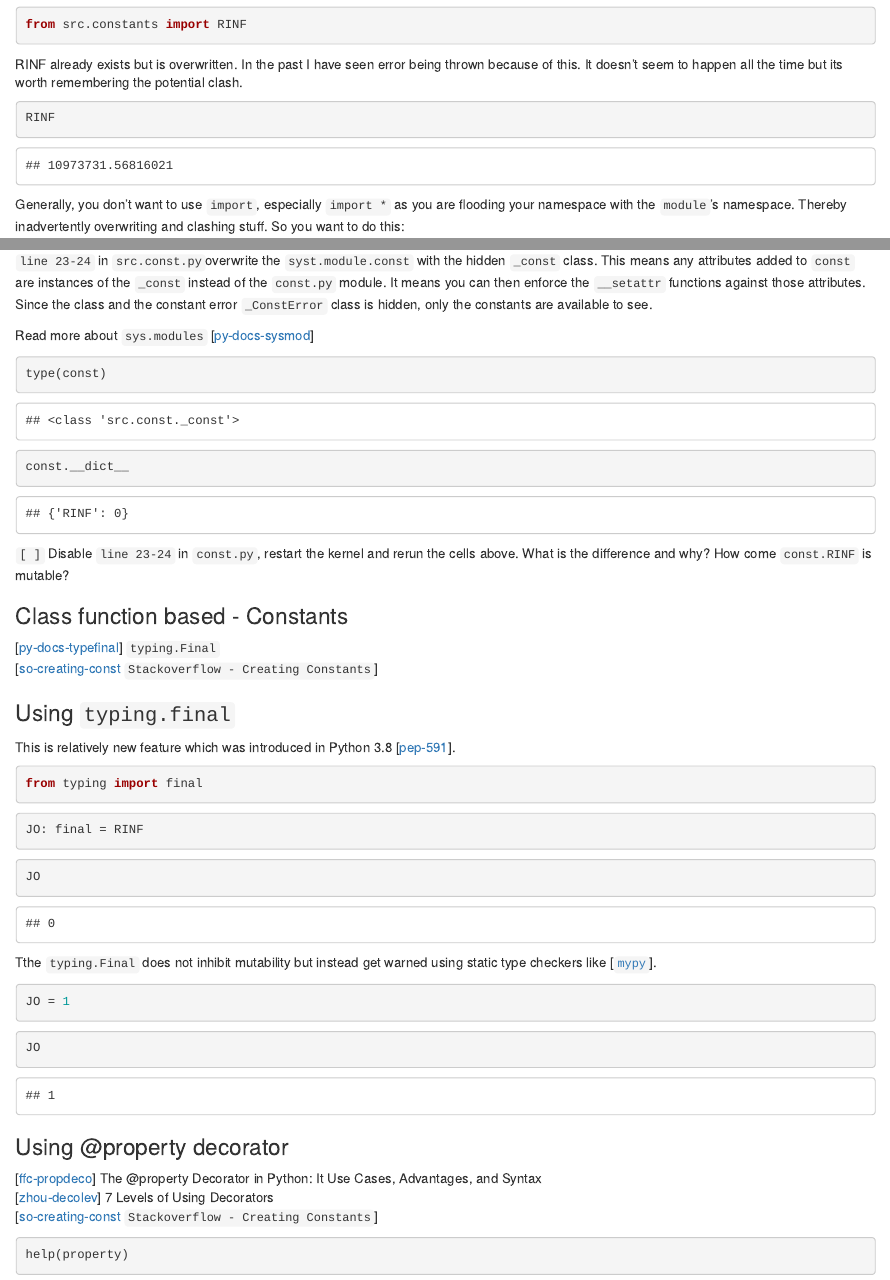
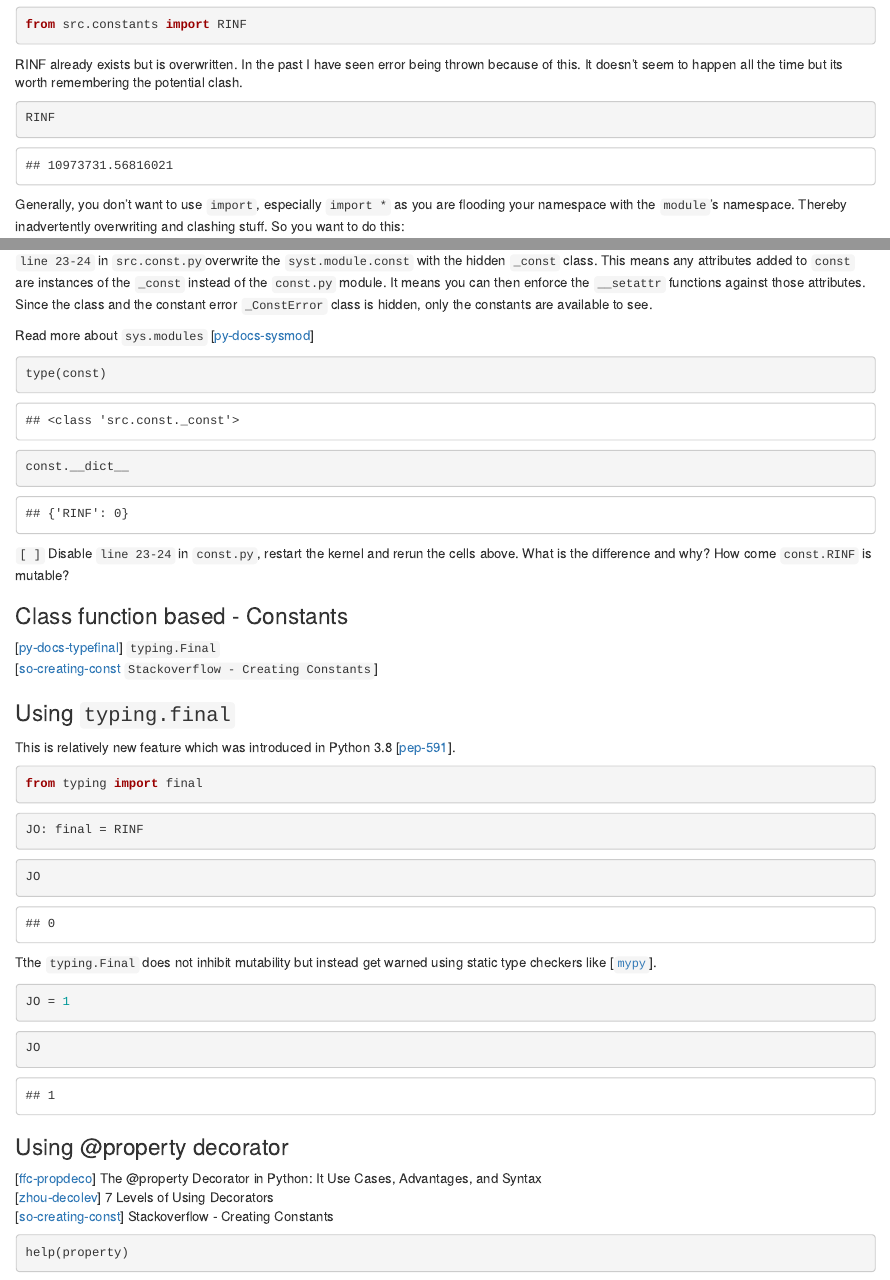
Before and after one commit to BhawickJain/python-docs, an R Markdown document (workspace/constants-import.Rmd): the page in a window 1100 px wide, from 640 px down, and a second part further down, joined at a grey line. Rendered offline with R 4.5, knitr and Pandoc, with nearby package versions.

Commit message:
minor corrections

````diff
--- a/workspace/constants-import.Rmd
+++ b/workspace/constants-import.Rmd
@@ -171,7 +171,7 @@ JO
 
 [[ffc-propdeco](https://www.freecodecamp.org/news/python-property-decorator/)] The @property Decorator in Python: It Use Cases, Advantages, and Syntax
 [[zhou-decolev](https://medium.com/techtofreedom/7-levels-of-using-decorators-in-python-370473fcbe76)] 7 Levels of Using Decorators
-[[so-creating-const](https://stackoverflow.com/questions/2682745/how-do-i-create-a-constant-in-python?noredirect=1&lq=1) `Stackoverflow - Creating Constants`]
+[[so-creating-const](https://stackoverflow.com/questions/2682745/how-do-i-create-a-constant-in-python?noredirect=1&lq=1)] Stackoverflow - Creating Constants
 
 
 ```{python}
````
Also changed, not shown: workspace/constants-import.Rmd (4 more changed lines).
